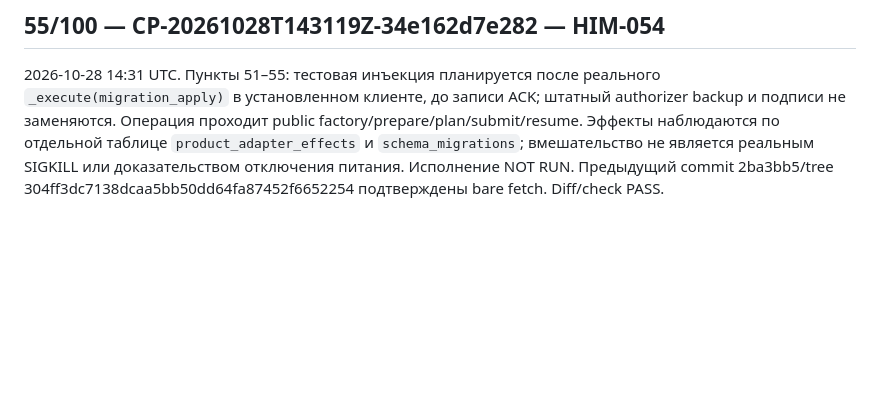
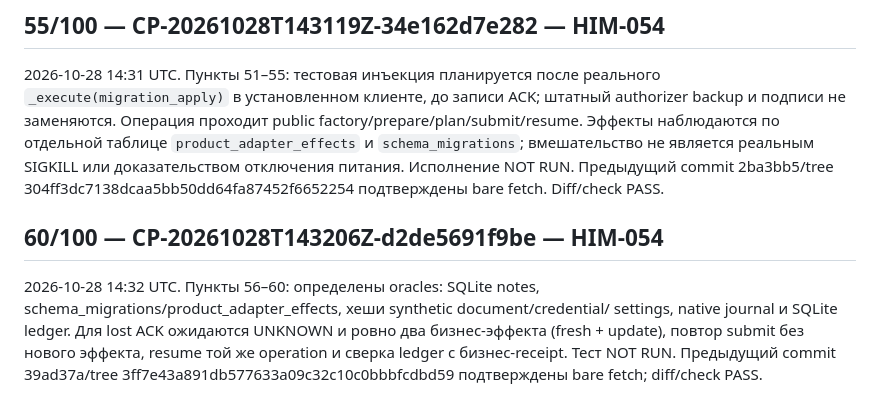
Before and after one commit to HomenSAI/homensai-install-modull, a Markdown page: docs/TERRA61_2H_PROGRESS_RU.md, the part around the change. Drawn GitHub-style; blank space fills up the shorter version.

Commit message:
Зафиксировать независимые критерии сохранности
Task-ID: HIM-054
Checkpoint-ID: CP-20261028T143206Z-d2de5691f9be

```diff
--- a/docs/TERRA61_2H_PROGRESS_RU.md
+++ b/docs/TERRA61_2H_PROGRESS_RU.md
@@ -131,3 +131,13 @@ factory/prepare/plan/submit/resume. Эффекты наблюдаются по
 реальным SIGKILL или доказательством отключения питания. Исполнение NOT RUN.
 Предыдущий commit 2ba3bb5/tree 304ff3dc7138dcaa5bb50dd64fa87452f6652254
 подтверждены bare fetch. Diff/check PASS.
+
+## 60/100 — CP-20261028T143206Z-d2de5691f9be — HIM-054
+
+2026-10-28 14:32 UTC. Пункты 56–60: определены oracles: SQLite notes,
+schema_migrations/product_adapter_effects, хеши synthetic document/credential/
+settings, native journal и SQLite ledger. Для lost ACK ожидаются UNKNOWN и
+ровно два бизнес-эффекта (fresh + update), повтор submit без нового эффекта,
+resume той же operation и сверка ledger с бизнес-receipt. Тест NOT RUN.
+Предыдущий commit 39ad37a/tree 3ff7e43a891db577633a09c32c10c0bbbfcdbd59
+подтверждены bare fetch; diff/check PASS.
```
